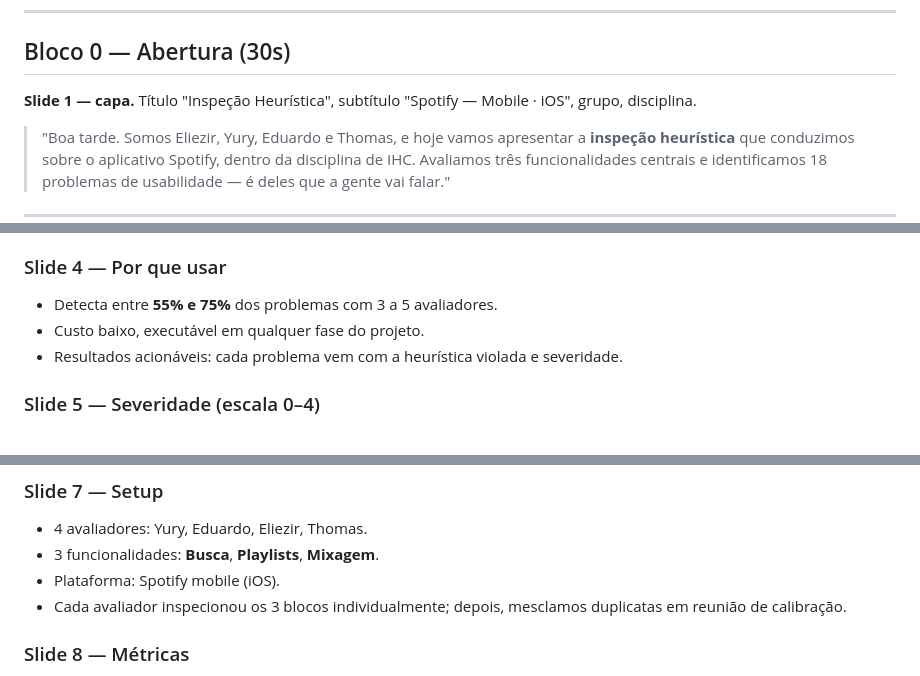
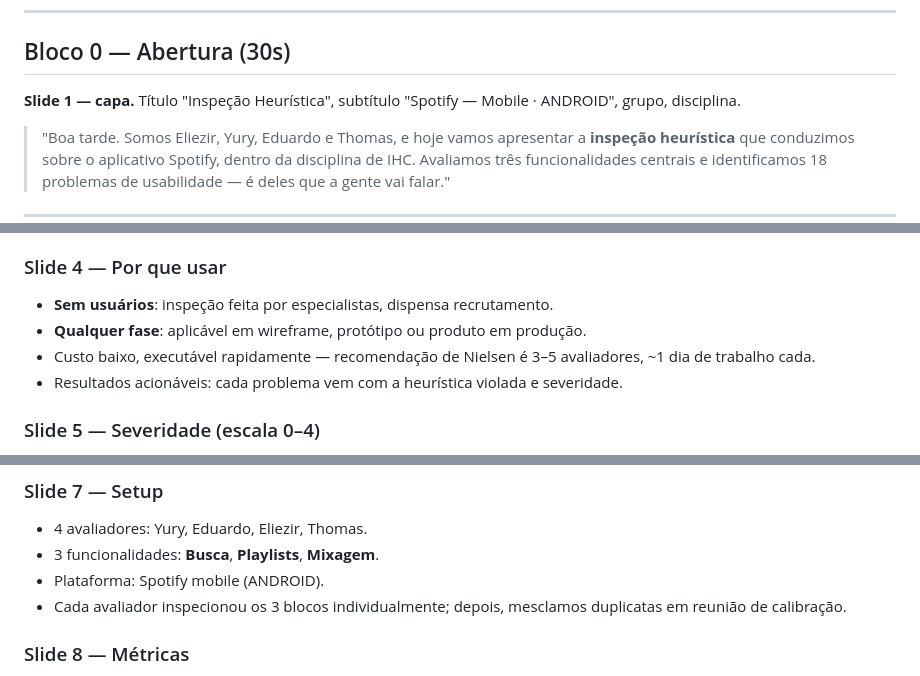
Before and after one commit to Eliezir/IHC-Spotify-Heuristics-Presentation, a Markdown page: roteiro.md, 3 parts joined by grey strips. GitHub-like rendering.

Commit message:
feat: update platform references from iOS to Android in presentation slides

```diff
--- a/roteiro.md
+++ b/roteiro.md
@@ -28,7 +28,7 @@
 
 ## Bloco 0 — Abertura (30s)
 
-**Slide 1 — capa.** Título "Inspeção Heurística", subtítulo "Spotify — Mobile · iOS", grupo, disciplina.
+**Slide 1 — capa.** Título "Inspeção Heurística", subtítulo "Spotify — Mobile · ANDROID", grupo, disciplina.
 
 > "Boa tarde. Somos Eliezir, Yury, Eduardo e Thomas, e hoje vamos apresentar a **inspeção heurística** que conduzimos sobre o aplicativo Spotify, dentro da disciplina de IHC. Avaliamos três funcionalidades centrais e identificamos 18 problemas de usabilidade — é deles que a gente vai falar."
 
@@ -50,8 +50,9 @@
 > "Diferente de testes com usuários, a avaliação heurística é feita por avaliadores que comparam a interface contra um conjunto de princípios bem estabelecidos. É barato, rápido, e captura a maior parte dos problemas mais óbvios antes de gastar tempo de usuário real."
 
 ### Slide 4 — Por que usar
-- Detecta entre **55% e 75%** dos problemas com 3 a 5 avaliadores.
-- Custo baixo, executável em qualquer fase do projeto.
+- **Sem usuários**: inspeção feita por especialistas, dispensa recrutamento.
+- **Qualquer fase**: aplicável em wireframe, protótipo ou produto em produção.
+- Custo baixo, executável rapidamente — recomendação de Nielsen é 3–5 avaliadores, ~1 dia de trabalho cada.
 - Resultados acionáveis: cada problema vem com a heurística violada e severidade.
 
 ### Slide 5 — Severidade (escala 0–4)
@@ -77,7 +78,7 @@ Card por heurística (H1 a H10), com nome curto e uma frase de definição. Dest
 ### Slide 7 — Setup
 - 4 avaliadores: Yury, Eduardo, Eliezir, Thomas.
 - 3 funcionalidades: **Busca**, **Playlists**, **Mixagem**.
-- Plataforma: Spotify mobile (iOS).
+- Plataforma: Spotify mobile (ANDROID).
 - Cada avaliador inspecionou os 3 blocos individualmente; depois, mesclamos duplicatas em reunião de calibração.
 
 ### Slide 8 — Métricas
```
